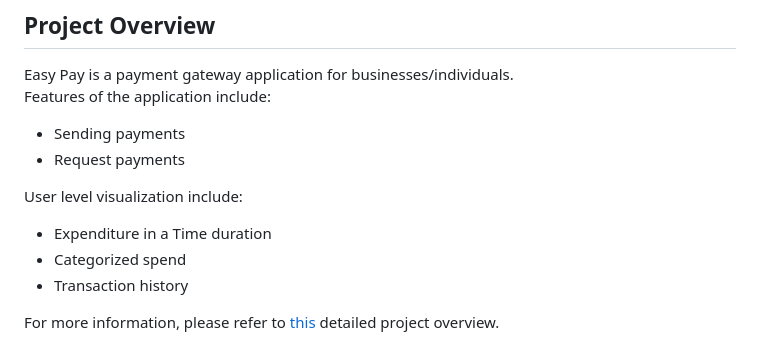
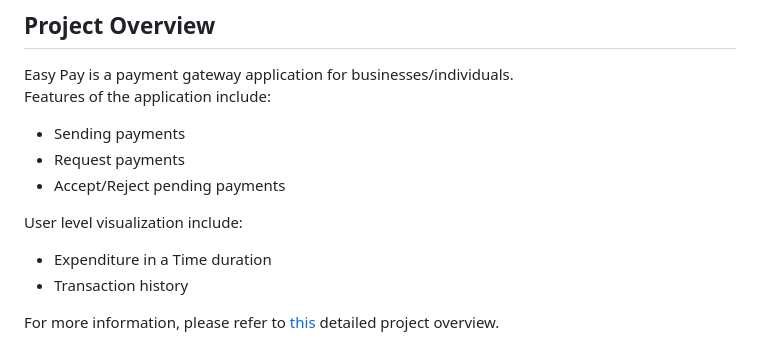
Before and after one commit to CSCI-5828-Foundations-Sftware-Engr/agile-avengers, a Markdown page: readme.md, the part around the change. Drawn GitHub-style.

```diff
--- a/readme.md
+++ b/readme.md
@@ -6,10 +6,10 @@ Easy Pay is a payment gateway application for businesses/individuals.<br/>
 Features of the application include:
 - Sending payments
 - Request payments
+- Accept/Reject pending payments
 
 User level visualization include:
 - Expenditure in a Time duration
-- Categorized spend
 - Transaction history
 
 For more information, please refer to [this](https://github.com/CSCI-5828-Foundations-Sftware-Engr/5828_s23/wiki/Payment-Gateway-Application:-Overview) detailed project overview.
```
